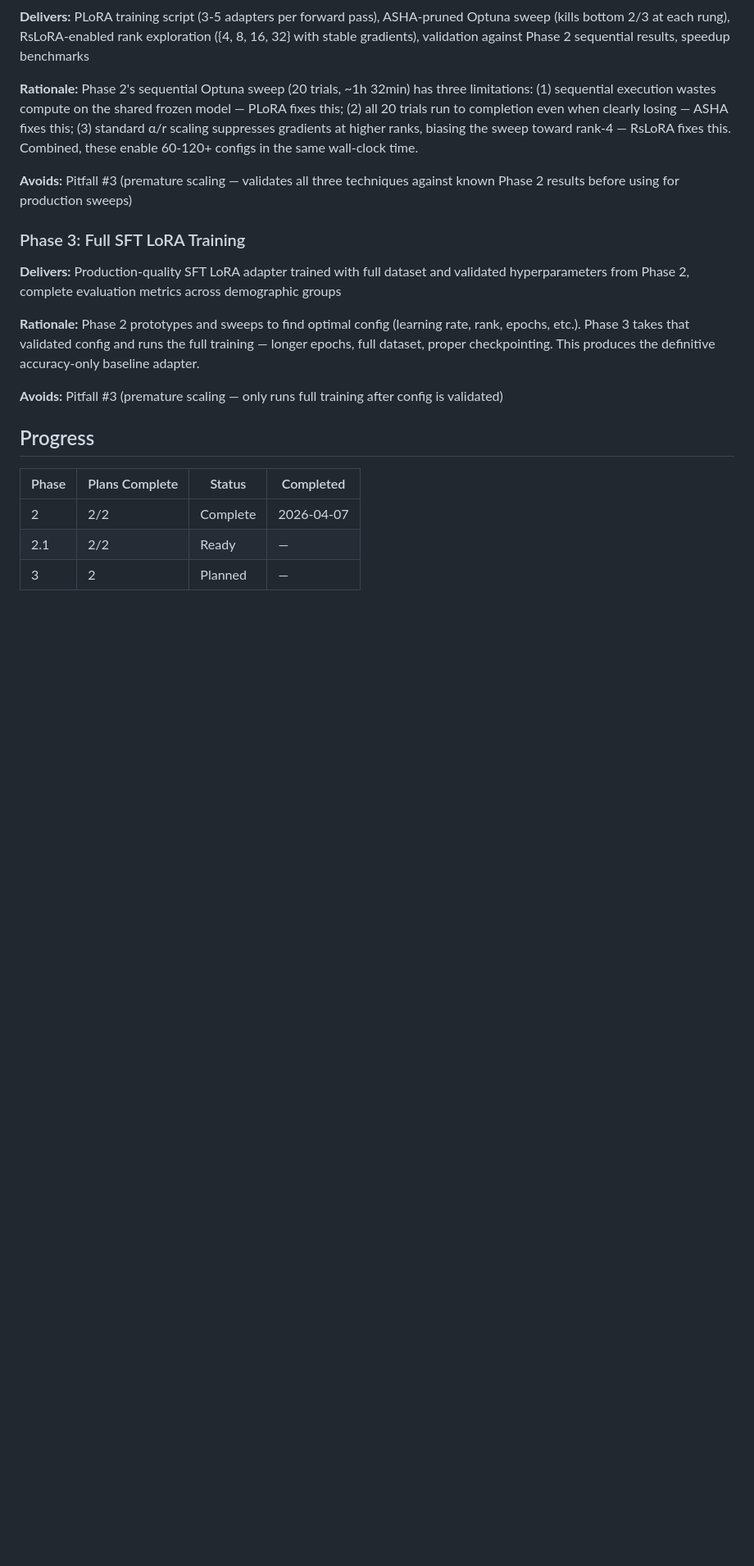
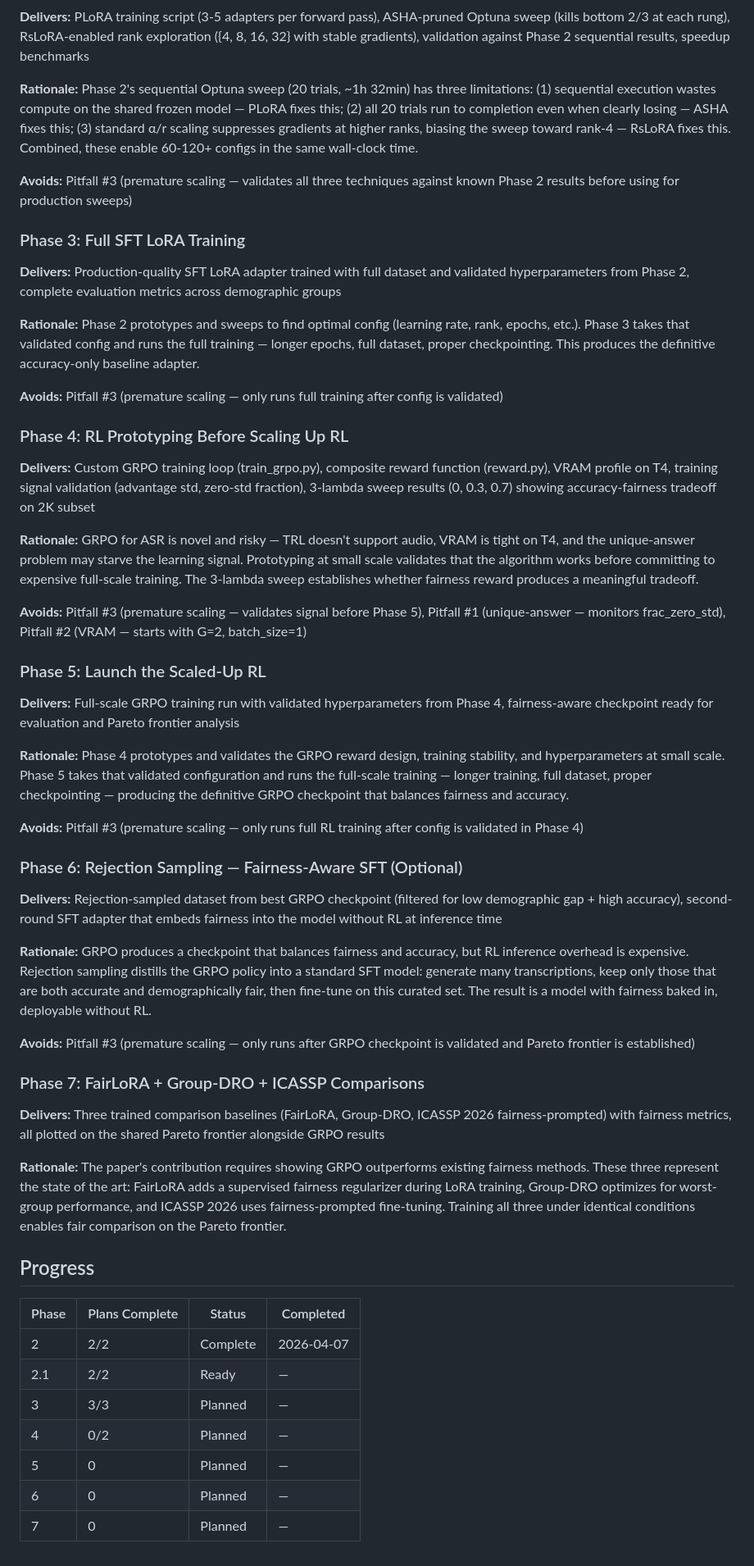
Before and after one commit to Albatross679/FairSpeechLoRaAndGRPO, a Markdown page: .planning/ROADMAP.md, the part around one of its changes. Shown at 82% size. Rendered like a GitHub page; blank space fills up the shorter version.

```diff
--- a/.planning/ROADMAP.md
+++ b/.planning/ROADMAP.md
@@ -54,10 +79,44 @@ Decimal phases appear between their surrounding integers in numeric order.
 
 **Avoids:** Pitfall #3 (premature scaling — only runs full training after config is validated)
 
+### Phase 4: RL Prototyping Before Scaling Up RL
+
+**Delivers:** Custom GRPO training loop (train_grpo.py), composite reward function (reward.py), VRAM profile on T4, training signal validation (advantage std, zero-std fraction), 3-lambda sweep results (0, 0.3, 0.7) showing accuracy-fairness tradeoff on 2K subset
+
+**Rationale:** GRPO for ASR is novel and risky — TRL doesn't support audio, VRAM is tight on T4, and the unique-answer problem may starve the learning signal. Prototyping at small scale validates that the algorithm works before committing to expensive full-scale training. The 3-lambda sweep establishes whether fairness reward produces a meaningful tradeoff.
+
+**Avoids:** Pitfall #3 (premature scaling — validates signal before Phase 5), Pitfall #1 (unique-answer — monitors frac_zero_std), Pitfall #2 (VRAM — starts with G=2, batch_size=1)
+
+### Phase 5: Launch the Scaled-Up RL
+
+**Delivers:** Full-scale GRPO training run with validated hyperparameters from Phase 4, fairness-aware checkpoint ready for evaluation and Pareto frontier analysis
+
+**Rationale:** Phase 4 prototypes and validates the GRPO reward design, training stability, and hyperparameters at small scale. Phase 5 takes that validated configuration and runs the full-scale training — longer training, full dataset, proper checkpointing — producing the definitive GRPO checkpoint that balances fairness and accuracy.
+
+**Avoids:** Pitfall #3 (premature scaling — only runs full RL training after config is validated in Phase 4)
+
+### Phase 6: Rejection Sampling — Fairness-Aware SFT (Optional)
+
+**Delivers:** Rejection-sampled dataset from best GRPO checkpoint (filtered for low demographic gap + high accuracy), second-round SFT adapter that embeds fairness into the model without RL at inference time
+
+**Rationale:** GRPO produces a checkpoint that balances fairness and accuracy, but RL inference overhead is expensive. Rejection sampling distills the GRPO policy into a standard SFT model: generate many transcriptions, keep only those that are both accurate and demographically fair, then fine-tune on this curated set. The result is a model with fairness baked in, deployable without RL.
+
+**Avoids:** Pitfall #3 (premature scaling — only runs after GRPO checkpoint is validated and Pareto frontier is established)
+
+### Phase 7: FairLoRA + Group-DRO + ICASSP Comparisons
+
+**Delivers:** Three trained comparison baselines (FairLoRA, Group-DRO, ICASSP 2026 fairness-prompted) with fairness metrics, all plotted on the shared Pareto frontier alongside GRPO results
+
+**Rationale:** The paper's contribution requires showing GRPO outperforms existing fairness methods. These three represent the state of the art: FairLoRA adds a supervised fairness regularizer during LoRA training, Group-DRO optimizes for worst-group performance, and ICASSP 2026 uses fairness-prompted fine-tuning. Training all three under identical conditions enables fair comparison on the Pareto frontier.
+
 ## Progress
 
 | Phase | Plans Complete | Status | Completed |
 |-------|----------------|--------|-----------|
 | 2 | 2/2 | Complete | 2026-04-07 |
 | 2.1 | 2/2 | Ready | — |
-| 3 | 2 | Planned | — |
+| 3 | 3/3 | Planned | — |
+| 4 | 0/2 | Planned | — |
+| 5 | 0 | Planned | — |
+| 6 | 0 | Planned | — |
+| 7 | 0 | Planned | — |
```
Also changed, not shown: other parts of .planning/ROADMAP.md (+25 -0 lines), 2 other files.
